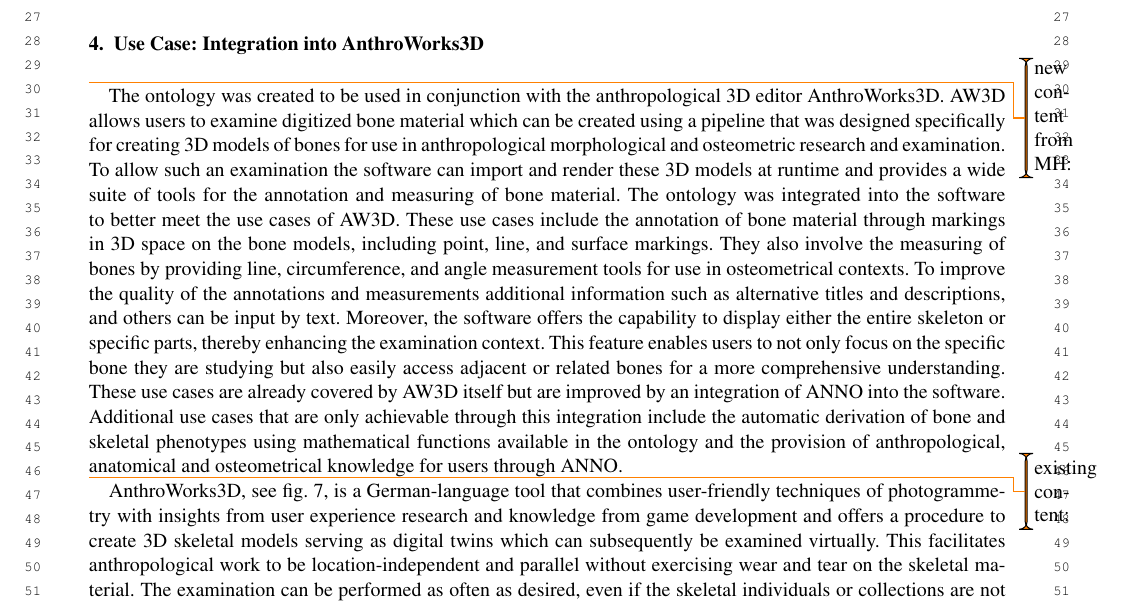
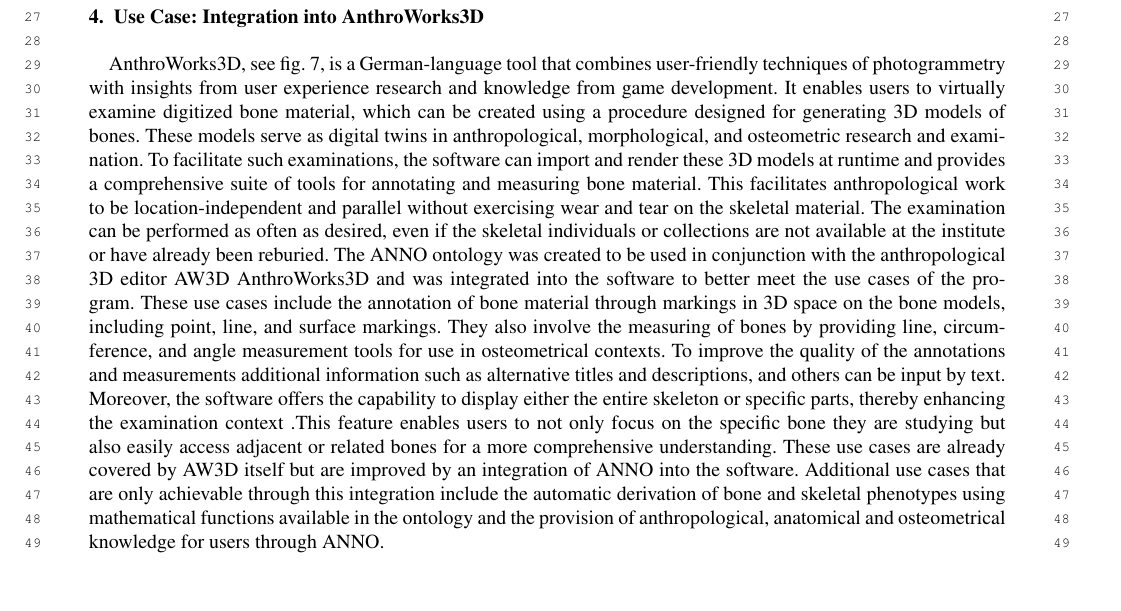
Before and after one commit to annosaxfdm/anno-paper-swj, a LaTeX document (paper.tex): part of page 14 of 19, cut so that both start at the same text, the shorter picture padded with empty space. Compiled offline with pdfLaTeX; a missing font is replaced by an installed copy or a similar font; a LaTeX package or settings file that is missing is left out.

Commit message:
MLH Changes 25-01-23, 07:41

```diff
--- a/paper.tex
+++ b/paper.tex
@@ -725,18 +726,15 @@
 \section{Use Case: Integration into \aw{}}\label{sec:aw}
 %\section{Use Case: Integration into \aw{}}\label{sec:aw}
 
-\todo{new content from MH:}
-The ontology was created to be used in conjunction with the anthropological 3D editor \aw{}.
-AW3D allows users to examine digitized bone material which can be created using a pipeline that was designed specifically for creating 3D models of bones for use in anthropological morphological and osteometric research and examination.
-To allow such an examination the software can import and render these 3D models at runtime and provides a wide suite of tools for the annotation and measuring of bone material.
-The ontology was integrated into the software to better meet the use cases of AW3D.
-These use cases include the annotation of bone material through markings in 3D space on the bone models, including point, line, and surface markings.
-They also involve the measuring of bones by providing line, circumference, and angle measurement tools for use in osteometrical contexts.
+\aw{}, see \cref{fig:aw}, is a German-language tool that combines user-friendly techniques of photogrammetry with insights from user experience research and knowledge from game development.
+It enables users to virtually examine digitized bone material, which can be created using a procedure designed for generating 3D models of bones. These models serve as digital twins in anthropological, morphological, and osteometric research and examination. To facilitate such examinations, the software can import and render these 3D models at runtime and provides a comprehensive suite of tools for annotating and measuring bone material.
+This facilitates anthropological work to be location-independent and parallel without exercising wear and tear on the skeletal material. The examination can be performed as often as desired, even if the skeletal individuals or collections are not available at the institute or have already been reburied.
+The ANNO ontology was created to be used in conjunction with the anthropological 3D editor AW3D \aw{} and was integrated into the software to better meet the use cases of the program. These use cases include the annotation of bone material through markings in 3D space on the bone models, including point, line, and surface markings. They also involve the measuring of bones by providing line, circumference, and angle measurement tools for use in osteometrical contexts.
 To improve the quality of the annotations and measurements additional information such as alternative titles and descriptions, and others can be input by text.
-Moreover, the software offers the capability to display either the entire skeleton or specific parts, thereby enhancing the examination context.
-This feature enables users to not only focus on the specific bone they are studying but also easily access adjacent or related bones for a more comprehensive understanding.
-These use cases are already covered by AW3D itself but are improved by an integration of ANNO into the software.
-Additional use cases that are only achievable through this integration include the automatic derivation of bone and skeletal phenotypes using mathematical functions available in the ontology and the provision of anthropological, anatomical and osteometrical knowledge for users through ANNO.
+Moreover, the software offers the capability to display either the entire skeleton or specific parts, thereby enhancing the examination context .This feature enables users to not only focus on the specific bone they are studying but also easily access adjacent or related bones for a more comprehensive understanding.
+These use cases are already covered by AW3D itself but are improved by an integration of ANNO into the software. Additional use cases that are only achievable through this integration include the automatic derivation of bone and skeletal phenotypes using mathematical functions available in the ontology and the provision of anthropological, anatomical and osteometrical knowledge for users through ANNO.
+
+
 
 
 \begin{figure}[h]
@@ -760,10 +758,7 @@
 
 %\textbf{UNFINISHED DRAFT SECTION}
 
-\todo{existing content:}
-\aw{}, see \cref{fig:aw}, is a German-language tool that combines user-friendly techniques of photogrammetry with insights from user experience research and knowledge from game development and offers a procedure to create 3D skeletal models serving as digital twins which can subsequently be examined virtually.
-This facilitates anthropological work to be location-independent and parallel without exercising wear and tear on the skeletal material.
-The examination can be performed as often as desired, even if the skeletal individuals or collections are not available at the institute or have already been reburied.
+
 %
 We use our ontological architecture (top-level ontology, domain core ontology, domain specific ontology) to integrate ANNO into \aw{} based on the three-ontology method~\cite{threeontologymethod}.
 
```
Also changed, not shown: paper.tex (1 more changed lines).
